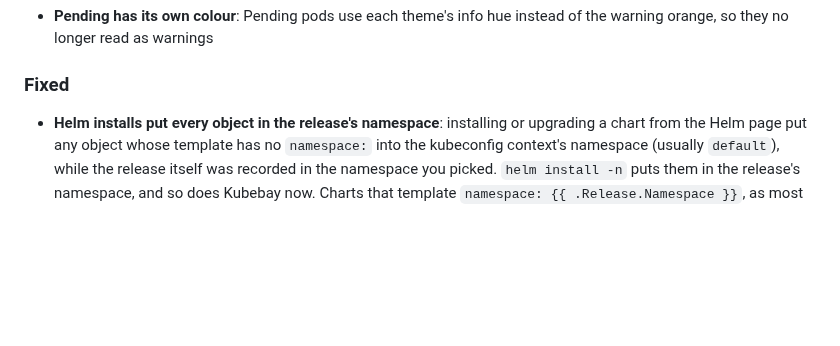
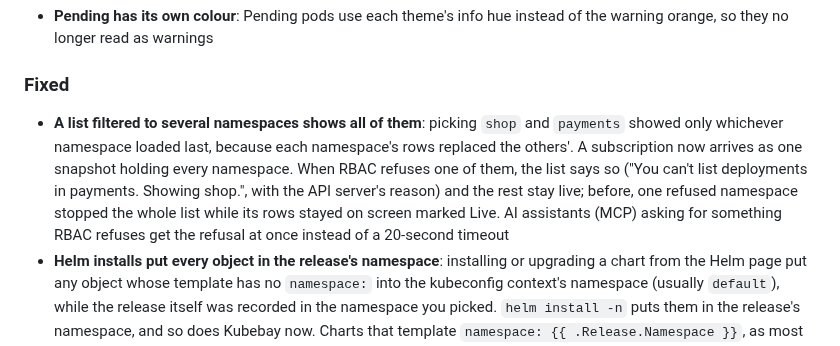
Before and after one commit to RajaSardar/kubebay, a Markdown page: CHANGELOG.md, the part around the change. Drawn GitHub-style; blank space fills up the shorter version.

Commit message:
docs: ADR 0003 (namespace-limited identities) and the denied frame
Claude-Session: https://claude.ai/code/session_017UN15vCx9nfRh2cVer5tEP

```diff
--- a/CHANGELOG.md
+++ b/CHANGELOG.md
@@ -80,6 +80,7 @@ Format based on [Keep a Changelog](https://keepachangelog.com/en/1.1.0/); versio
 - **Pending has its own colour**: Pending pods use each theme's info hue instead of the warning orange, so they no longer read as warnings
 
 ### Fixed
+- **A list filtered to several namespaces shows all of them**: picking `shop` and `payments` showed only whichever namespace loaded last, because each namespace's rows replaced the others'. A subscription now arrives as one snapshot holding every namespace. When RBAC refuses one of them, the list says so ("You can't list deployments in payments. Showing shop.", with the API server's reason) and the rest stay live; before, one refused namespace stopped the whole list while its rows stayed on screen marked Live. AI assistants (MCP) asking for something RBAC refuses get the refusal at once instead of a 20-second timeout
 - **Helm installs put every object in the release's namespace**: installing or upgrading a chart from the Helm page put any object whose template has no `namespace:` into the kubeconfig context's namespace (usually `default`), while the release itself was recorded in the namespace you picked. `helm install -n` puts them in the release's namespace, and so does Kubebay now. Charts that template `namespace: {{ .Release.Namespace }}`, as most published charts do, weren't affected
 - **Kubebay no longer uses CPU while you're not doing anything**: with a cluster page open, the engine woke every open table's update queue 60 times a second whether or not anything had changed, about 5% of a CPU core on a quiet cluster. The CI performance job flagged it against the PRD's "≈ 0% idle CPU". A table's queue now sleeps until a change arrives and sends it 16 ms later, as before, and the same page now costs about 0.1%
 - **Nothing loads from Google any more**: every launch fetched a stylesheet from fonts.googleapis.com, for Inter (which nothing used) and JetBrains Mono (Display settings' third font), telling Google each time Kubebay opened; offline, JetBrains Mono quietly fell back to another font. JetBrains Mono now ships with the app, and the page loads nothing from another origin (a test checks `index.html` and that every font Display settings name is bundled)
```
Also changed, not shown: docs/ARCHITECTURE.md (+5 -0 lines), docs/adr/0003-namespace-limited-identities.md (added, +51 -0 lines).
